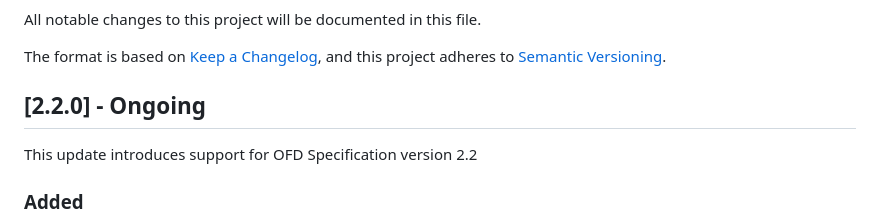
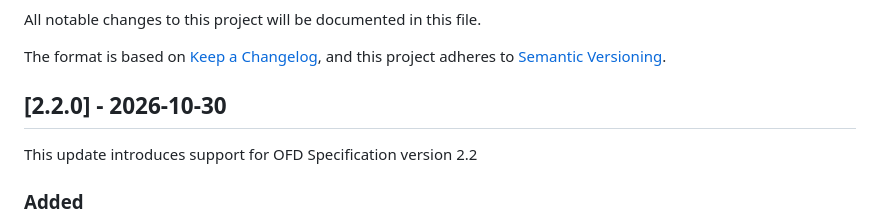
Before and after one commit to nosial/FederationLib, a Markdown page: CHANGELOG.md, the part around the change. Drawn GitHub-style.

```diff
--- a/CHANGELOG.md
+++ b/CHANGELOG.md
@@ -5,7 +5,7 @@ All notable changes to this project will be documented in this file.
 The format is based on [Keep a Changelog](https://keepachangelog.com/en/1.0.0/),
 and this project adheres to [Semantic Versioning](https://semver.org/spec/v2.0.0.html).
 
-## [2.2.0] - Ongoing
+## [2.2.0] - 2026-10-30
 
 This update introduces support for OFD Specification version 2.2
 
```
